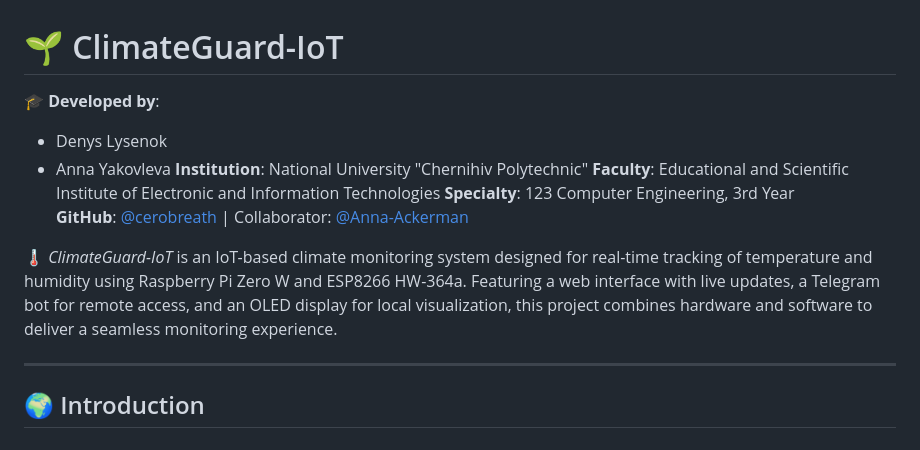
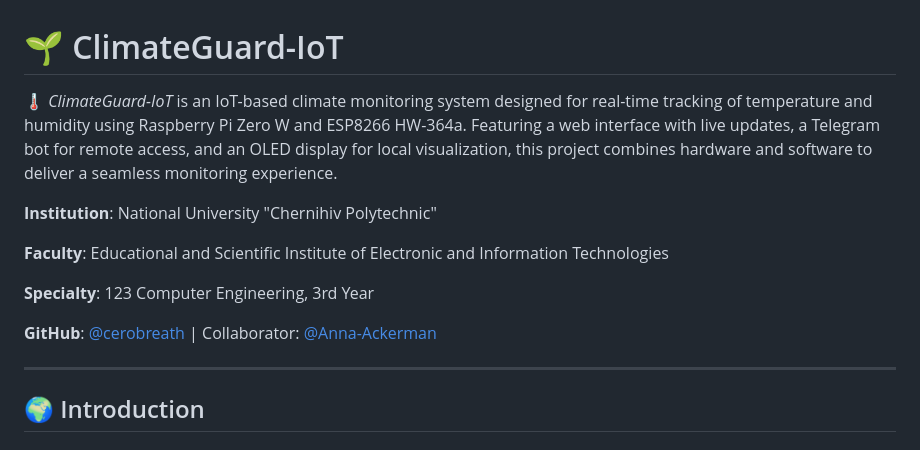
Before and after one commit to cerobreath/ClimateGuard-IoT, a Markdown page: README.md, the part around the change. GitHub-like rendering.

Commit message:
docs(paragraphs):  solving the problem with paragraphs in README.md

```diff
--- a/README.md
+++ b/README.md
@@ -1,14 +1,14 @@
 # 🌱 ClimateGuard-IoT
 
-🎓 **Developed by**:
-- Denys Lysenok
-- Anna Yakovleva
+🌡️ *ClimateGuard-IoT* is an IoT-based climate monitoring system designed for real-time tracking of temperature and humidity using Raspberry Pi Zero W and ESP8266 HW-364a. Featuring a web interface with live updates, a Telegram bot for remote access, and an OLED display for local visualization, this project combines hardware and software to deliver a seamless monitoring experience.
+
 **Institution**: National University "Chernihiv Polytechnic"
+
 **Faculty**: Educational and Scientific Institute of Electronic and Information Technologies
+
 **Specialty**: 123 Computer Engineering, 3rd Year
+
 **GitHub**: [@cerobreath](https://github.com/cerobreath) | Collaborator: [@Anna-Ackerman](https://github.com/Anna-Ackerman)
-
-🌡️ *ClimateGuard-IoT* is an IoT-based climate monitoring system designed for real-time tracking of temperature and humidity using Raspberry Pi Zero W and ESP8266 HW-364a. Featuring a web interface with live updates, a Telegram bot for remote access, and an OLED display for local visualization, this project combines hardware and software to deliver a seamless monitoring experience.
 
 ---
 
```
